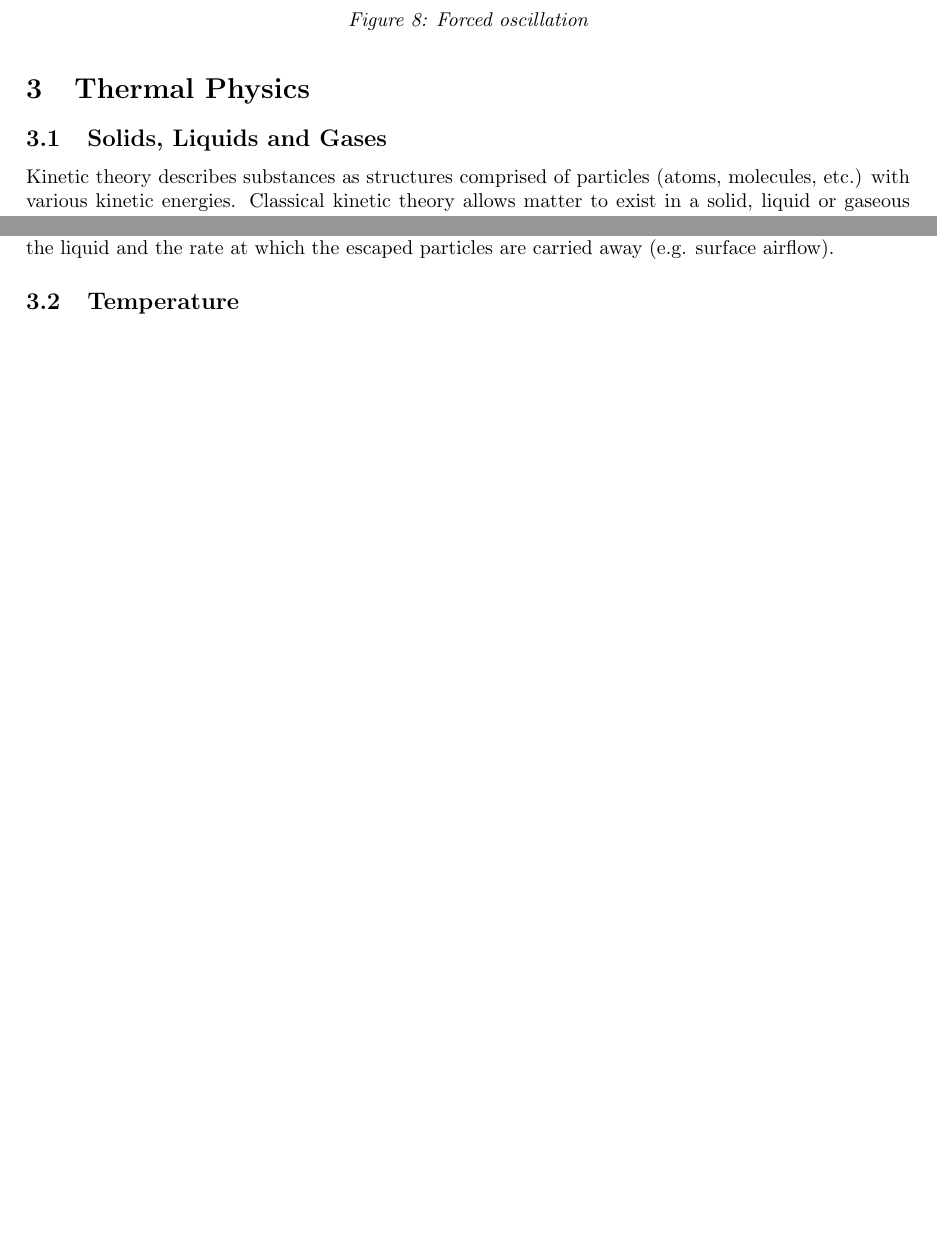
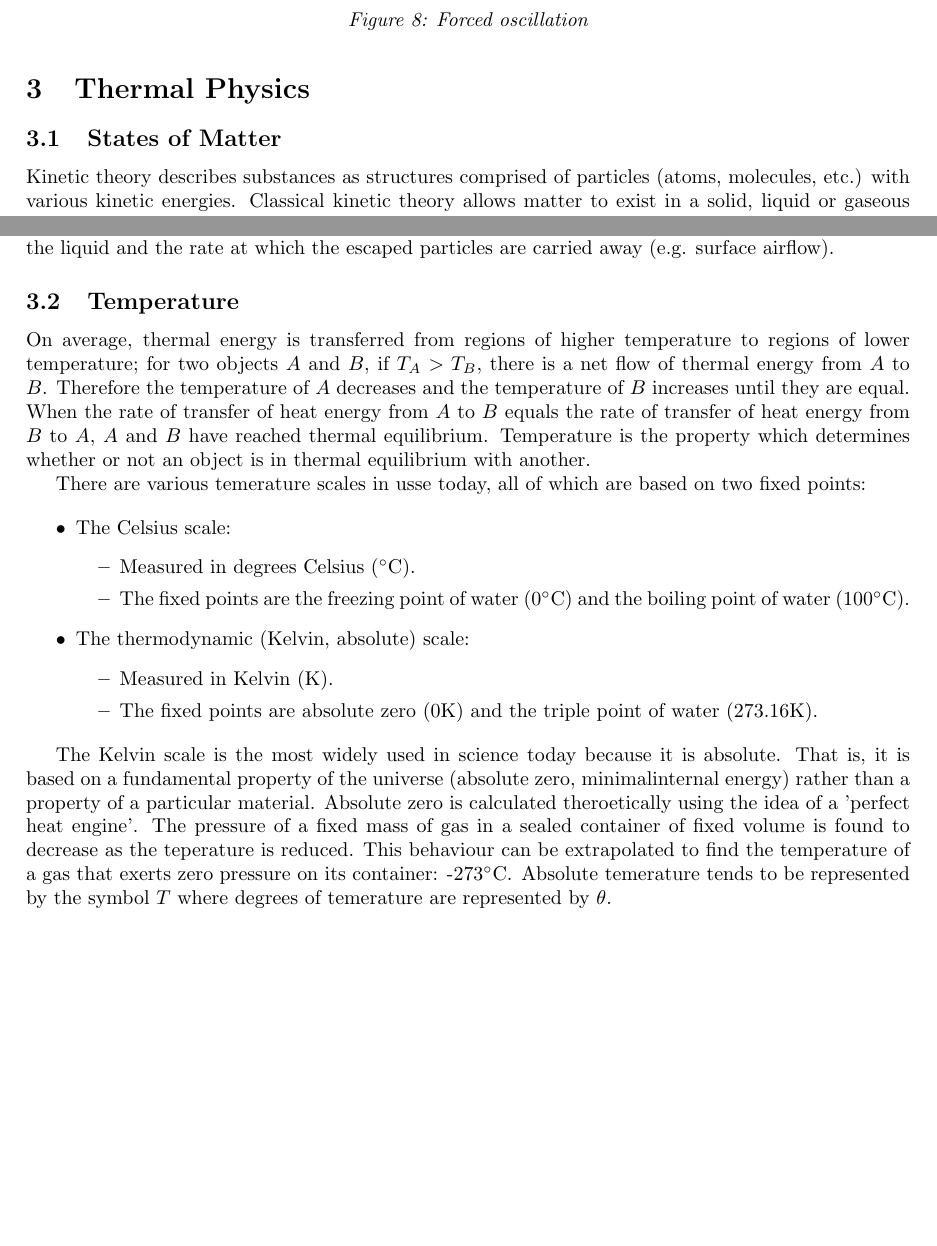
Before and after one commit to charliehaddon/A2Notes, a LaTeX document (Physics/NewtonianWorld.tex): two parts of pages 7 and 9 of 9, joined at a grey line, cut so that both start at the same text, the shorter picture padded with empty space. Compiled offline with pdfLaTeX.

Commit message:
Completed temperature

```diff
--- a/Physics/NewtonianWorld.tex
+++ b/Physics/NewtonianWorld.tex
@@ -287,7 +286,7 @@ The principles of oscillations and resonance are utilised in musical instruments
 \end{figure}
 
 \section{Thermal Physics}
-\subsection{Solids, Liquids and Gases}
+\subsection{States of Matter}
 Kinetic theory describes substances as structures comprised of particles (atoms, molecules, etc.) with various kinetic energies. Classical kinetic theory allows matter to exist in a solid, liquid or gaseous state.
 
 \begin{itemize}
@@ -334,5 +333,23 @@ Consider a cylinder full of air sealed by a piston. Supplying heat to the cylind
 Liquids can evaporate at temperatures lower than their boiling point. This is due to the distribution of molecules with various kinetic energies. Molecules with higher energy may escape from the surface of the liquid. The rate of evaporation is modified by the temperature of the liquid, the surface area of the liquid and the rate at which the escaped particles are carried away (e.g. surface airflow).
 
 \subsection{Temperature}
+On average, thermal energy is transferred from regions of higher temperature to regions of lower temperature; for two objects $A$ and $B$, if $T_A>T_B$, there is a net flow of thermal energy from $A$ to $B$. Therefore the temperature of $A$ decreases and the temperature of $B$ increases until they are equal. When the rate of transfer of heat energy from $A$ to $B$ equals the rate of transfer of heat energy from $B$ to $A$, $A$ and $B$ have reached thermal equilibrium. Temperature is the property which determines whether or not an object is in thermal equilibrium with another.
+
+There are various temerature scales in usse today, all of which are based on two fixed points:
+
+\begin{itemize}
+	\item The Celsius scale:
+		\begin{itemize}
+			\item Measured in degrees Celsius (\si\celsius).
+			\item The fixed points are the freezing point of water (0\si\celsius) and the boiling point of water (100\si\celsius).
+		\end{itemize}
+	\item The thermodynamic (Kelvin, absolute) scale:
+		\begin{itemize}
+			\item Measured in Kelvin (\si\kelvin).
+			\item The fixed points are absolute zero (0\si\kelvin) and the triple point of water (273.16\si\kelvin).
+		\end{itemize}
+\end{itemize}
+
+The Kelvin scale is the most widely used in science today because it is absolute. That is, it is based on a fundamental property of the universe (absolute zero, minimalinternal energy) rather than a property of a particular material. Absolute zero is calculated theroetically using the idea of a 'perfect heat engine'. The pressure of a fixed mass of gas in a sealed container of fixed volume is found to decrease as the teperature is reduced. This behaviour can be extrapolated to find the temperature of a gas that exerts zero pressure on its container: -273\si\celsius. Absolute temerature tends to be represented by the symbol $T$ where degrees of temerature are represented by $\theta$.
 
 \end{document}
```
Also changed, not shown: Physics/NewtonianWorld.pdf, Physics/NewtonianWorld.tex (1 more changed lines), 3 other files.
